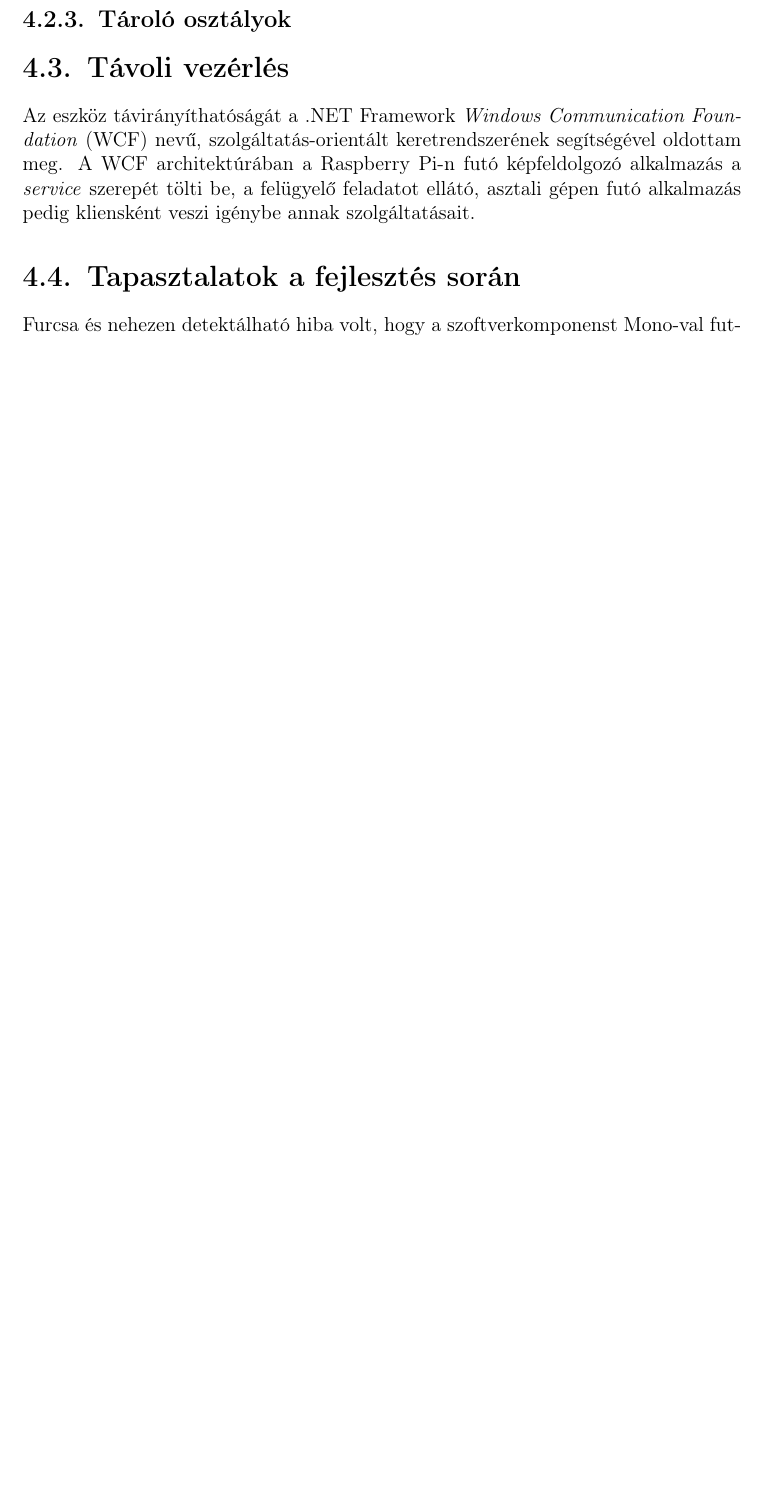
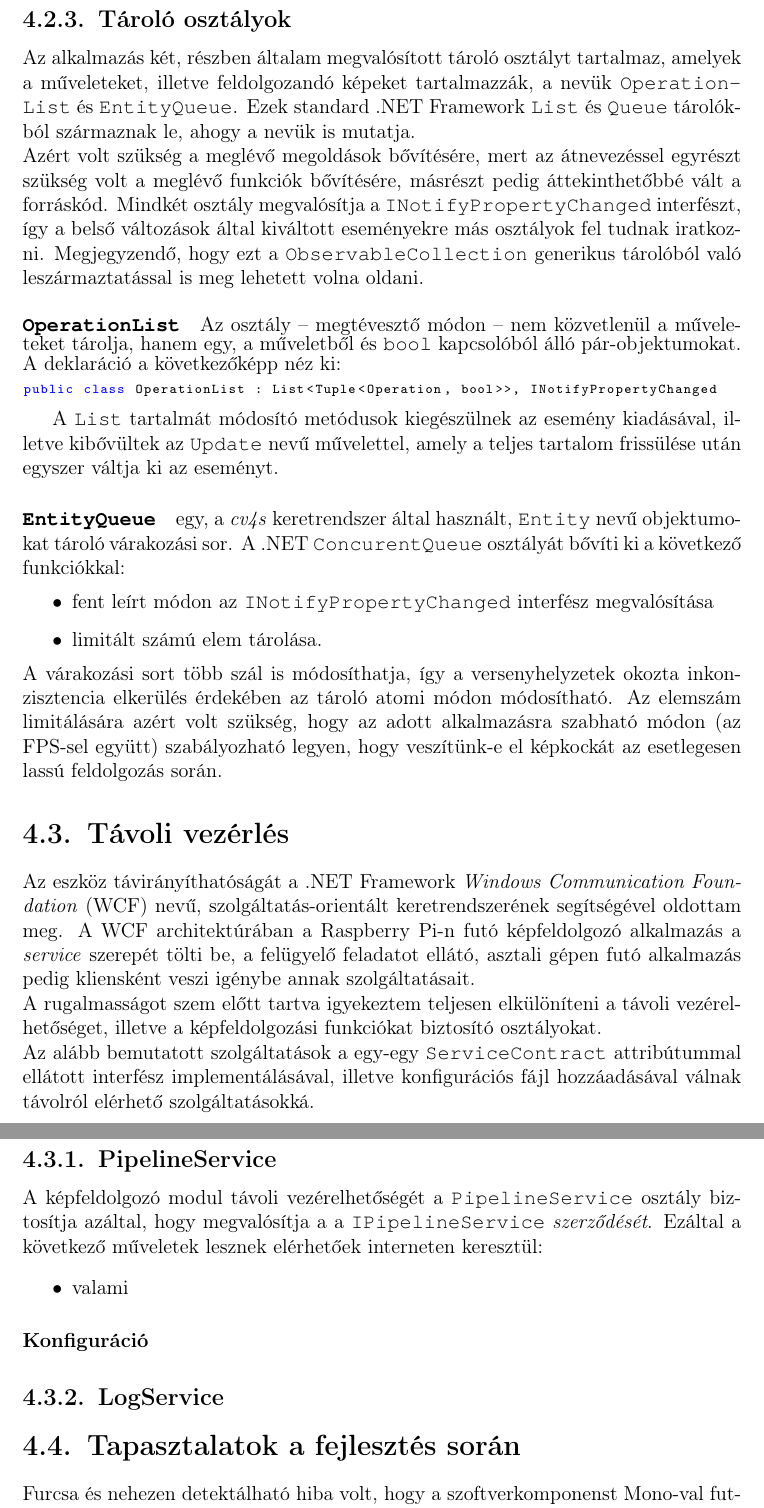
Before and after one commit to detaribalazs/dipterv, a LaTeX thesis (diploma.tex, which reads operation-pipeline.tex): part of page 13 of 18 before the commit and two parts of pages 14 and 15 of 18 after it, the two joined at a grey line, cut so that both start at the same text, the shorter picture padded with empty space. Compiled offline with pdfLaTeX.

Commit message:
fuuuuuuuuuuuuuuuuuuuuuuuuuuuuuuuuuuuuuuuuuuuuuuuuuuck

```diff
--- a/operation-pipeline.tex
+++ b/operation-pipeline.tex
@@ -30,9 +35,43 @@ Előfordulhat a működés során, hogy elfogynak a
 
 \subsection{Tároló osztályok}
 
+Az alkalmazás két, részben általam megvalósított tároló osztályt tartalmaz, amelyek a műveleteket, illetve feldolgozandó képeket tartalmazzák, a nevük \code{OperationList} és \code{EntityQueue}. Ezek standard .NET Framework \code{List} és \code{Queue} tárolókból származnak le, ahogy a nevük is mutatja.\\
+Azért volt szükség a meglévő megoldások bővítésére, mert az átnevezéssel egyrészt szükség volt a meglévő funkciók bővítésére, másrészt pedig áttekinthetőbbé vált a forráskód. Mindkét osztály megvalósítja a \code{INotifyPropertyChanged}  interfészt, így a belső változások által kiváltott eseményekre más osztályok fel tudnak iratkozni. Megjegyzendő, hogy ezt a \code{ObservableCollection} generikus tárolóból való leszármaztatással is meg lehetett volna oldani.
+
+\paragraph{\code{OperationList}}
+Az osztály -- megtévesztő módon -- nem közvetlenül a műveleteket tárolja, hanem egy, a műveletből és \code{bool} kapcsolóból álló pár-objektumokat. A deklaráció a következőképp néz ki:
+\begin{scriptsize}
+\begin{lstlisting}[language=java]
+public class OperationList : List<Tuple<Operation, bool>>, INotifyPropertyChanged
+\end{lstlisting}
+\end{scriptsize}
+
+A \code{List} tartalmát módosító metódusok kiegészülnek az esemény kiadásával, illetve kibővültek az \code{Update} nevű művelettel, amely a teljes tartalom frissülése után egyszer váltja ki az eseményt.
+
+\paragraph{\code{EntityQueue}} egy, a \emph{cv4s} keretrendszer által használt, \code{Entity} nevű objektumokat tároló várakozási sor. A .NET \code{ConcurentQueue} osztályát bővíti ki a következő funkciókkal:
+\begin{itemize}
+\item fent leírt módon az \code{INotifyPropertyChanged} interfész megvalósítása
+\item limitált számú elem tárolása.
+\end{itemize}
+A várakozási sort több szál is módosíthatja, így a versenyhelyzetek okozta inkonzisztencia elkerülés érdekében az tároló atomi módon módosítható. Az elemszám limitálására azért volt szükség, hogy az adott alkalmazásra szabható módon (az FPS-sel együtt) szabályozható legyen, hogy veszítünk-e el képkockát az esetlegesen lassú feldolgozás során.
+
 \section{Távoli vezérlés}
 
-Az eszköz távirányíthatóságát a .NET Framework \emph{Windows Communication Foundation} (WCF) nevű, szolgáltatás-orientált keretrendszerének segítségével oldottam meg. A WCF architektúrában a Raspberry Pi-n futó képfeldolgozó alkalmazás a \textit{service} szerepét tölti be, a felügyelő feladatot ellátó, asztali gépen futó alkalmazás pedig kliensként veszi igénybe annak szolgáltatásait.
+Az eszköz távirányíthatóságát a .NET Framework \emph{Windows Communication Foundation} (WCF) nevű, szolgáltatás-orientált keretrendszerének segítségével oldottam meg. A WCF architektúrában a Raspberry Pi-n futó képfeldolgozó alkalmazás a \textit{service} szerepét tölti be, a felügyelő feladatot ellátó, asztali gépen futó alkalmazás pedig kliensként veszi igénybe annak szolgáltatásait.\\
+A rugalmasságot szem előtt tartva igyekeztem teljesen elkülöníteni a távoli vezérelhetőséget, illetve a képfeldolgozási funkciókat biztosító osztályokat.\\
+Az alább bemutatott szolgáltatások a egy-egy \code{ServiceContract} attribútummal ellátott interfész implementálásával, illetve konfigurációs fájl hozzáadásával válnak távolról elérhető szolgáltatásokká.
+
+\subsection{PipelineService}
+
+A képfeldolgozó modul távoli vezérelhetőségét a \code{PipelineService} osztály biztosítja azáltal, hogy megvalósítja a a \code{IPipelineService} \textit{szerződését}. Ezáltal a következő műveletek lesznek elérhetőek interneten keresztül:
+\begin{itemize}
+\item valami
+\end{itemize}
+
+
+\paragraph{Konfiguráció}
+
+\subsection{LogService}
 
 \section{Tapasztalatok a fejlesztés során}
 
```
Also changed, not shown: fuggelek.tex (+8 -7 lines), osszefoglalo.tex (+1 -1 lines), operation-pipeline.tex (15 more changed lines), 1 other file.
